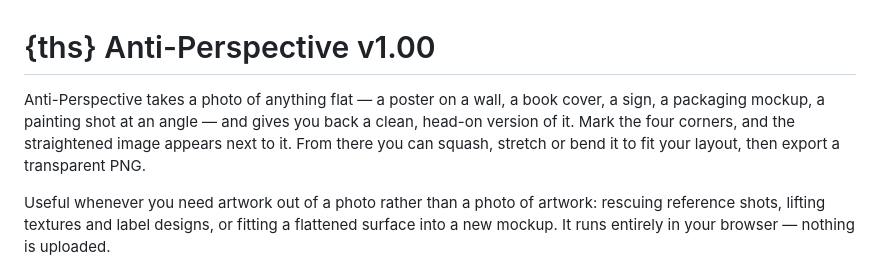
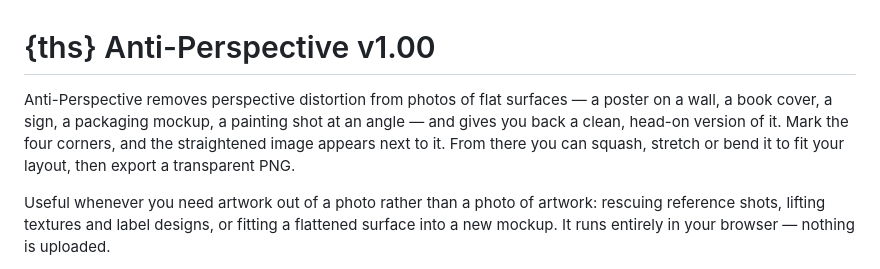
Before and after one commit to thsnu/Anti-Perspective, a Markdown page: README.md, the part around the change. Rendered like a GitHub page.

```diff
--- a/README.md
+++ b/README.md
@@ -1,6 +1,6 @@
 # {ths} Anti-Perspective v1.00
 
-Anti-Perspective takes a photo of anything flat — a poster on a wall, a book cover, a sign, a packaging mockup, a painting shot at an angle — and gives you back a clean, head-on version of it. Mark the four corners, and the straightened image appears next to it. From there you can squash, stretch or bend it to fit your layout, then export a transparent PNG.
+Anti-Perspective removes perspective distortion from photos of flat surfaces — a poster on a wall, a book cover, a sign, a packaging mockup, a painting shot at an angle — and gives you back a clean, head-on version of it. Mark the four corners, and the straightened image appears next to it. From there you can squash, stretch or bend it to fit your layout, then export a transparent PNG.
 
 Useful whenever you need artwork out of a photo rather than a photo of artwork: rescuing reference shots, lifting textures and label designs, or fitting a flattened surface into a new mockup. It runs entirely in your browser — nothing is uploaded.
 
```
